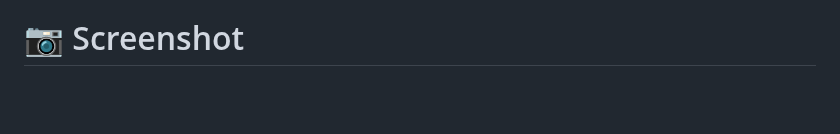
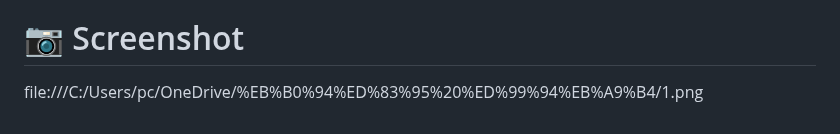
Before and after one commit to devwonkyo/OnlyveU, a Markdown page: README.md, the part around the change. Drawn GitHub-style; blank space fills up the shorter version.

```diff
--- a/README.md
+++ b/README.md
@@ -98,3 +98,5 @@ only've you
 - **Git을 활용한 협업**: Git 컨벤션을 지키며, 협업 시 발생하는 코드 충돌을 해결하고 효율적인 브랜치 관리를 배웠습니다.
 
 # 📷 Screenshot
+
+file:///C:/Users/pc/OneDrive/%EB%B0%94%ED%83%95%20%ED%99%94%EB%A9%B4/1.png
```
